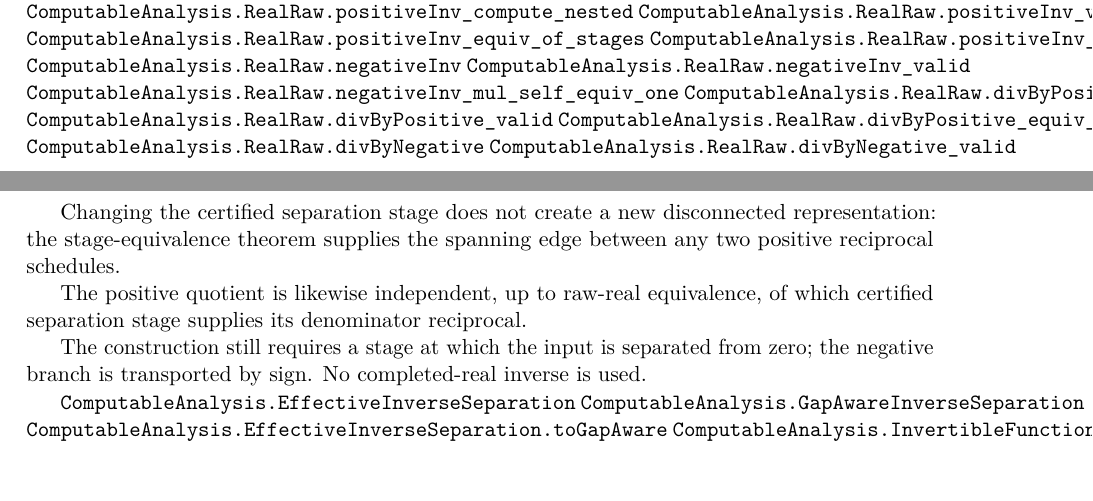
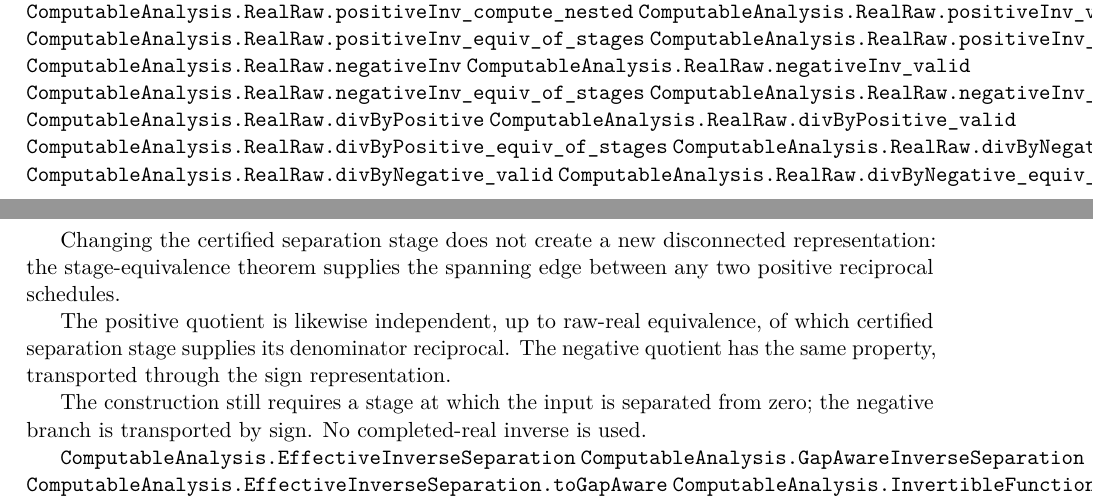
Before and after one commit to liuyao12/computable-analysis, a LaTeX thesis (blueprint/src/web.tex, which reads blueprint/src/06-effective-calculus.tex): two parts of pages 62 and 63 of 100, joined at a grey line, cut so that both start at the same text. Compiled offline with pdfLaTeX.

Commit message:
Connect negative quotient stages

```diff
--- a/blueprint/src/06-effective-calculus.tex
+++ b/blueprint/src/06-effective-calculus.tex
@@ -440,12 +440,14 @@ as a valid raw real.
 \lean{ComputableAnalysis.RealRaw.positiveInv_mul_self_equiv_one}
 \lean{ComputableAnalysis.RealRaw.negativeInv}
 \lean{ComputableAnalysis.RealRaw.negativeInv_valid}
+\lean{ComputableAnalysis.RealRaw.negativeInv_equiv_of_stages}
 \lean{ComputableAnalysis.RealRaw.negativeInv_mul_self_equiv_one}
 \lean{ComputableAnalysis.RealRaw.divByPositive}
 \lean{ComputableAnalysis.RealRaw.divByPositive_valid}
 \lean{ComputableAnalysis.RealRaw.divByPositive_equiv_of_stages}
 \lean{ComputableAnalysis.RealRaw.divByNegative}
 \lean{ComputableAnalysis.RealRaw.divByNegative_valid}
+\lean{ComputableAnalysis.RealRaw.divByNegative_equiv_of_stages}
 \leanok
 
 Changing the certified separation stage does not create a new disconnected
@@ -454,6 +456,8 @@ between any two positive reciprocal schedules.
 
 The positive quotient is likewise independent, up to raw-real equivalence, of
 which certified separation stage supplies its denominator reciprocal.
+The negative quotient has the same property, transported through the sign
+representation.
 
 The construction still requires a stage at which the input is separated from
 zero; the negative branch is transported by sign.  No completed-real inverse
```
Also changed, not shown: FORMALIZATION_GUIDE.md (+2 -0 lines), 1 other file.
